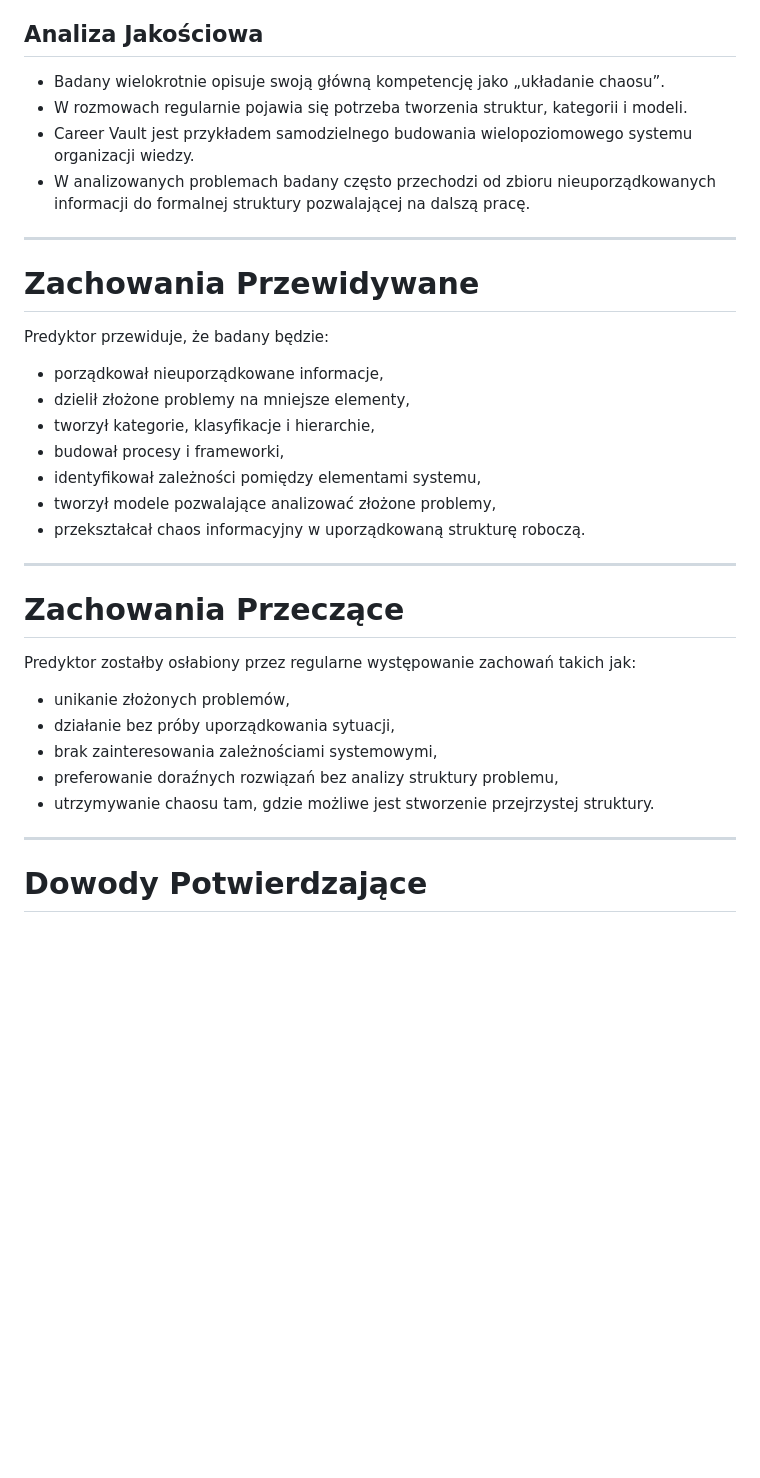
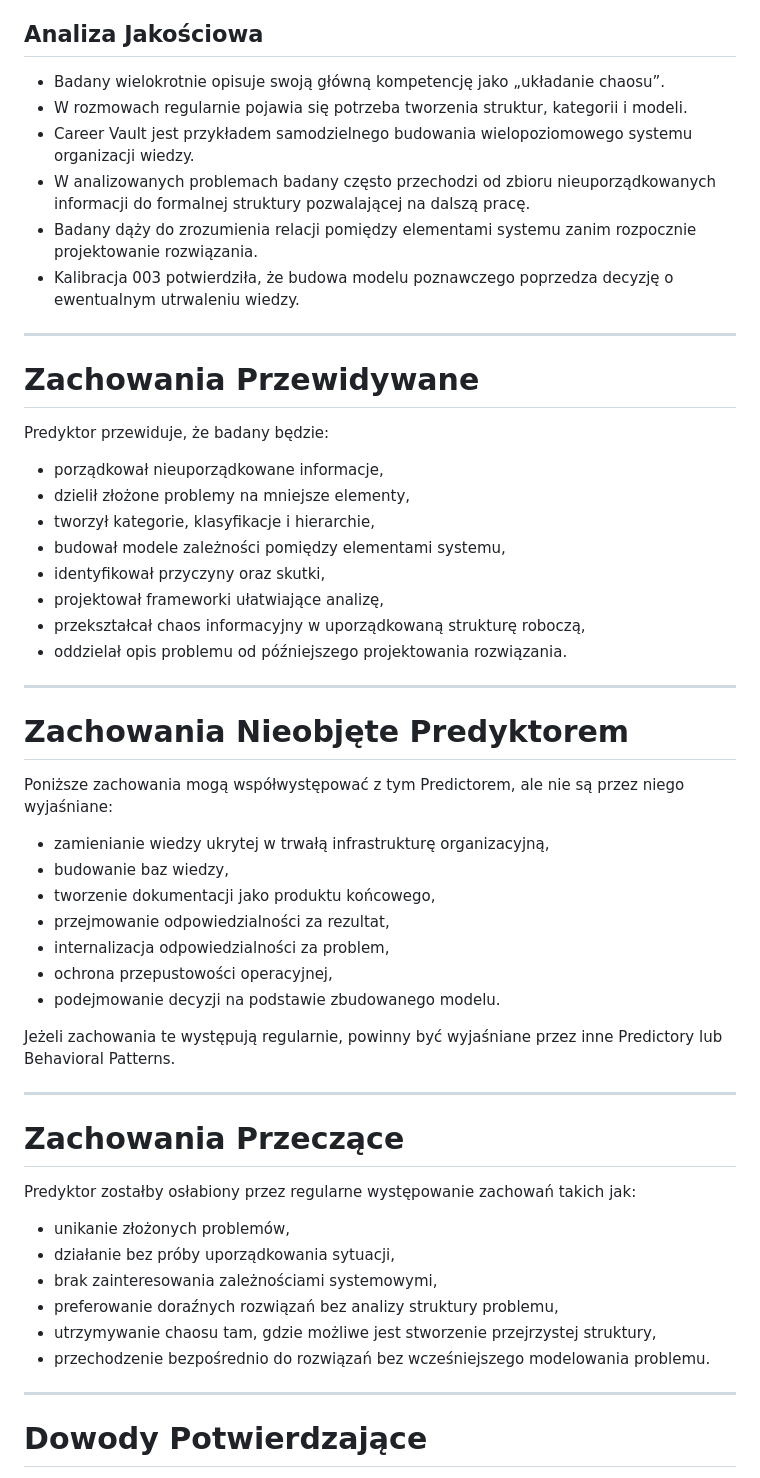
Before and after one commit to Istuification/careervault, a Markdown page: Assessments/Predictors/PRED-006.md, the part around one of its changes. GitHub-like rendering; blank space fills up the shorter version.

```diff
--- a/Assessments/Predictors/PRED-006.md
+++ b/Assessments/Predictors/PRED-006.md
@@ -72,10 +72,12 @@ Nie opisuje również samodzielnie procesu przekształcania wiedzy eksperckiej w
 
 ## Analiza Jakościowa
 
-* Badany wielokrotnie opisuje swoją główną kompetencję jako „układanie chaosu”.
-* W rozmowach regularnie pojawia się potrzeba tworzenia struktur, kategorii i modeli.
-* Career Vault jest przykładem samodzielnego budowania wielopoziomowego systemu organizacji wiedzy.
-* W analizowanych problemach badany często przechodzi od zbioru nieuporządkowanych informacji do formalnej struktury pozwalającej na dalszą pracę.
+- Badany wielokrotnie opisuje swoją główną kompetencję jako „układanie chaosu”.
+- W rozmowach regularnie pojawia się potrzeba tworzenia struktur, kategorii i modeli.
+- Career Vault jest przykładem samodzielnego budowania wielopoziomowego systemu organizacji wiedzy.
+- W analizowanych problemach badany często przechodzi od zbioru nieuporządkowanych informacji do formalnej struktury pozwalającej na dalszą pracę.
+- Badany dąży do zrozumienia relacji pomiędzy elementami systemu zanim rozpocznie projektowanie rozwiązania.
+- Kalibracja 003 potwierdziła, że budowa modelu poznawczego poprzedza decyzję o ewentualnym utrwaleniu wiedzy.
 
 ---
 
@@ -83,13 +85,30 @@ Nie opisuje również samodzielnie procesu przekształcania wiedzy eksperckiej w
 
 Predyktor przewiduje, że badany będzie:
 
-* porządkował nieuporządkowane informacje,
-* dzielił złożone problemy na mniejsze elementy,
-* tworzył kategorie, klasyfikacje i hierarchie,
-* budował procesy i frameworki,
-* identyfikował zależności pomiędzy elementami systemu,
-* tworzył modele pozwalające analizować złożone problemy,
-* przekształcał chaos informacyjny w uporządkowaną strukturę roboczą.
+- porządkował nieuporządkowane informacje,
+- dzielił złożone problemy na mniejsze elementy,
+- tworzył kategorie, klasyfikacje i hierarchie,
+- budował modele zależności pomiędzy elementami systemu,
+- identyfikował przyczyny oraz skutki,
+- projektował frameworki ułatwiające analizę,
+- przekształcał chaos informacyjny w uporządkowaną strukturę roboczą,
+- oddzielał opis problemu od późniejszego projektowania rozwiązania.
+
+---
+
+# Zachowania Nieobjęte Predyktorem
+
+Poniższe zachowania mogą współwystępować z tym Predictorem, ale nie są przez niego wyjaśniane:
+
+- zamienianie wiedzy ukrytej w trwałą infrastrukturę organizacyjną,
+- budowanie baz wiedzy,
+- tworzenie dokumentacji jako produktu końcowego,
+- przejmowanie odpowiedzialności za rezultat,
+- internalizacja odpowiedzialności za problem,
+- ochrona przepustowości operacyjnej,
+- podejmowanie decyzji na podstawie zbudowanego modelu.
+
+Jeżeli zachowania te występują regularnie, powinny być wyjaśniane przez inne Predictory lub Behavioral Patterns.
 
 ---
 
@@ -97,11 +116,12 @@ Predyktor przewiduje, że badany będzie:
 
 Predyktor zostałby osłabiony przez regularne występowanie zachowań takich jak:
 
-* unikanie złożonych problemów,
-* działanie bez próby uporządkowania sytuacji,
-* brak zainteresowania zależnościami systemowymi,
-* preferowanie doraźnych rozwiązań bez analizy struktury problemu,
-* utrzymywanie chaosu tam, gdzie możliwe jest stworzenie przejrzystej struktury.
+- unikanie złożonych problemów,
+- działanie bez próby uporządkowania sytuacji,
+- brak zainteresowania zależnościami systemowymi,
+- preferowanie doraźnych rozwiązań bez analizy struktury problemu,
+- utrzymywanie chaosu tam, gdzie możliwe jest stworzenie przejrzystej struktury,
+- przechodzenie bezpośrednio do rozwiązań bez wcześniejszego modelowania problemu.
 
 ---
 
```
Also changed, not shown: other parts of Assessments/Predictors/PRED-006.md (+75 -56 lines).
